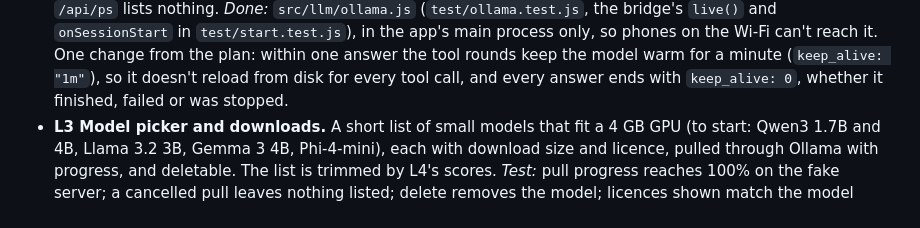
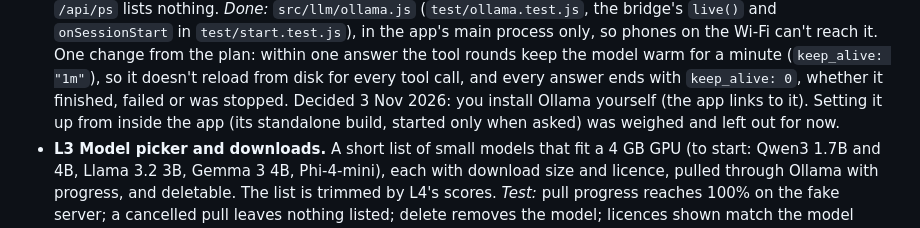
Before and after one commit to srikarnadella/f1-race-engineer, a Markdown page: docs/roadmap.md, the part around the change. Drawn GitHub-style.

Commit message:
Roadmap: Ollama is installed by the user
Co-Authored-By: Claude Opus 5.5 <noreply@anthropic.com>

```diff
--- a/docs/roadmap.md
+++ b/docs/roadmap.md
@@ -309,6 +309,8 @@ phrases the answer.
   process only, so phones on the Wi-Fi can't reach it. One change from the plan: within one answer the
   tool rounds keep the model warm for a minute (`keep_alive: "1m"`), so it doesn't reload from disk for
   every tool call, and every answer ends with `keep_alive: 0`, whether it finished, failed or was stopped.
+  Decided 3 Nov 2026: you install Ollama yourself (the app links to it). Setting it up from inside the
+  app (its standalone build, started only when asked) was weighed and left out for now.
 - **L3 Model picker and downloads.** A short list of small models that fit a 4 GB GPU (to start:
   Qwen3 1.7B and 4B, Llama 3.2 3B, Gemma 3 4B, Phi-4-mini), each with download size and licence,
   pulled through Ollama with progress, and deletable. The list is trimmed by L4's scores.
```
